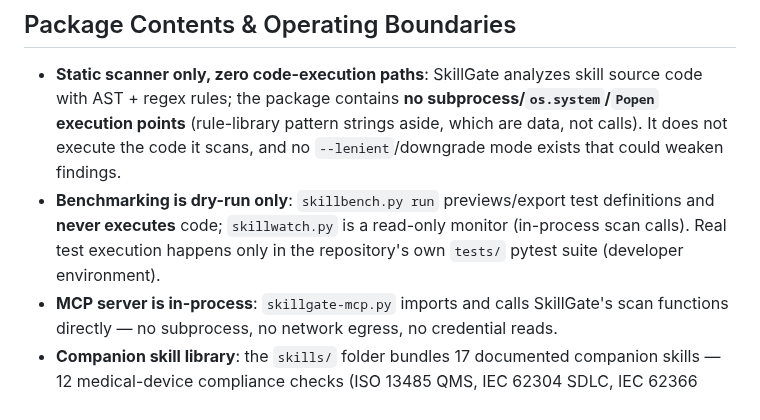
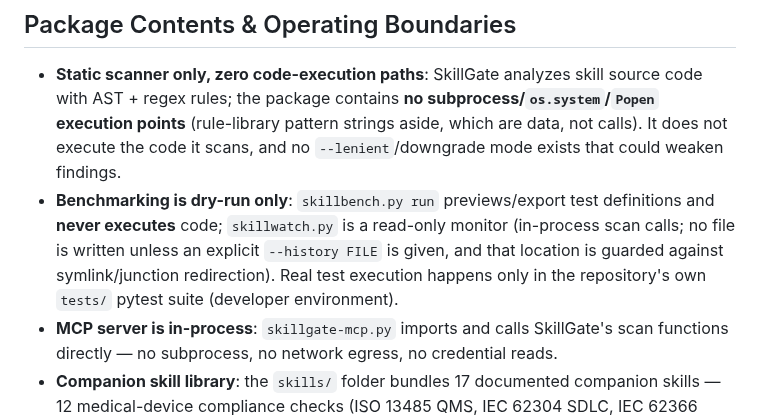
Before and after one commit to zhaoxinghua09-cell/skillgate, a Markdown page: SKILL.md, the part around the change. Rendered like a GitHub page.

Commit message:
v1.0.15: skillwatch truly read-only by default; --history guarded against symlink/junction redirection

```diff
--- a/SKILL.md
+++ b/SKILL.md
@@ -25,7 +25,7 @@ tags:
 ## Package Contents & Operating Boundaries
 
 - **Static scanner only, zero code-execution paths**: SkillGate analyzes skill source code with AST + regex rules; the package contains **no subprocess/`os.system`/`Popen` execution points** (rule-library pattern strings aside, which are data, not calls). It does not execute the code it scans, and no `--lenient`/downgrade mode exists that could weaken findings.
-- **Benchmarking is dry-run only**: `skillbench.py run` previews/export test definitions and **never executes** code; `skillwatch.py` is a read-only monitor (in-process scan calls). Real test execution happens only in the repository's own `tests/` pytest suite (developer environment).
+- **Benchmarking is dry-run only**: `skillbench.py run` previews/export test definitions and **never executes** code; `skillwatch.py` is a read-only monitor (in-process scan calls; no file is written unless an explicit `--history FILE` is given, and that location is guarded against symlink/junction redirection). Real test execution happens only in the repository's own `tests/` pytest suite (developer environment).
 - **MCP server is in-process**: `skillgate-mcp.py` imports and calls SkillGate's scan functions directly — no subprocess, no network egress, no credential reads.
 - **Companion skill library**: the `skills/` folder bundles 17 documented companion skills — 12 medical-device compliance checks (ISO 13485 QMS, IEC 62304 SDLC, IEC 62366 usability, IEC 60601 electrical safety, IEC 81001 cybersecurity, ISO 10993 biocompatibility, IFU/labeling, PMS, CER, change control, AI dataset quality, AI algorithm validation), 2 quality checks (`code-complexity-check`, `doc-format-check`), and 3 workflow companions (`medical-device-chain`, `medical-file-watcher`, `medical-recommender`). All are listed in `skills/SKILLS-INDEX.md` and are first-class features of this package.
 - **Detection rule library contains dangerous-pattern strings by design**: SkillGate must recognize threat patterns (dynamic code execution, credential access, prompt injection, privilege escalation) to flag them. Those strings live in the rule library and are *patterns to detect*, not code SkillGate executes. Findings tagged from the rule library are annotated accordingly.
```
